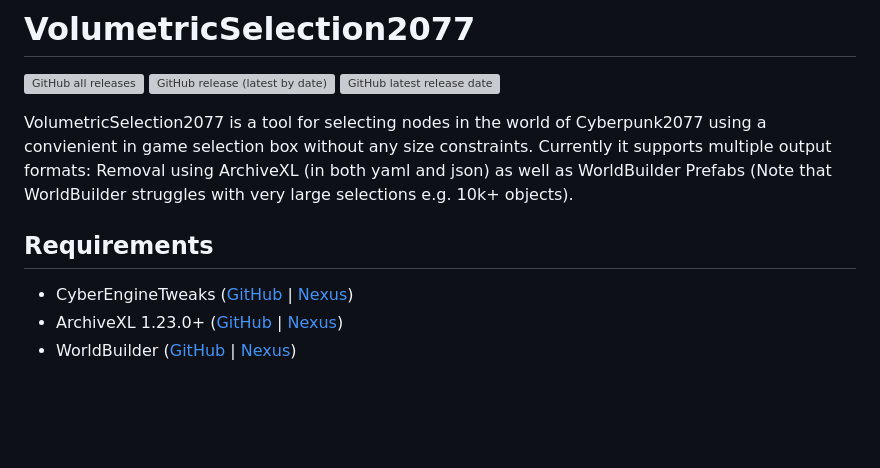
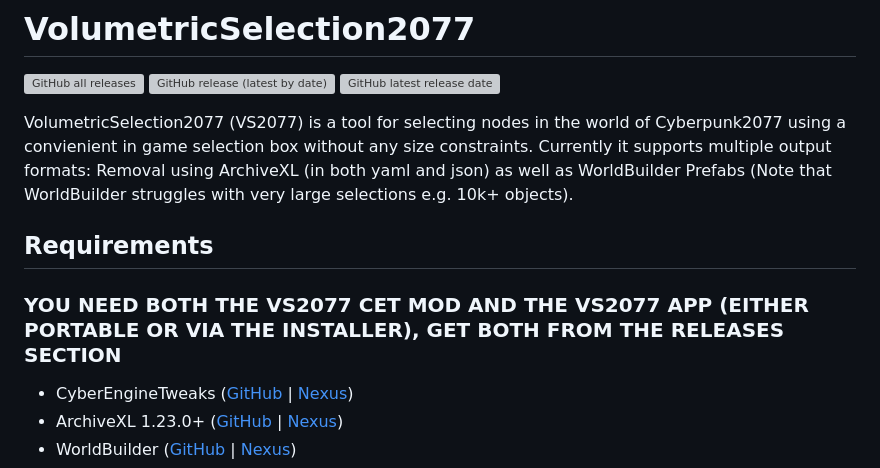
Before and after one commit to notaspirit/VolumetricSelection2077, a Markdown page: README.md, the part around the change. Rendered like a GitHub page; blank space fills up the shorter version; grey boxes are pictures that could not be loaded.

Commit message:
Update README.md
updated readme for clarity

```diff
--- a/README.md
+++ b/README.md
@@ -3,10 +3,11 @@
 
 ![GitHub all releases](https://img.shields.io/github/downloads/notaspirit/VolumetricSelection2077/total) ![GitHub release (latest by date)](https://img.shields.io/github/v/release/notaspirit/VolumetricSelection2077) ![GitHub latest release date](https://img.shields.io/github/release-date/notaspirit/VolumetricSelection2077)
 
-VolumetricSelection2077 is a tool for selecting nodes in the world of Cyberpunk2077 using a convienient in game selection box without any size constraints.
+VolumetricSelection2077 (VS2077) is a tool for selecting nodes in the world of Cyberpunk2077 using a convienient in game selection box without any size constraints.
 Currently it supports multiple output formats: Removal using ArchiveXL (in both yaml and json) as well as WorldBuilder Prefabs (Note that WorldBuilder struggles with very large selections e.g. 10k+ objects).
 
 ## Requirements
+### YOU NEED BOTH THE VS2077 CET MOD AND THE VS2077 APP (EITHER PORTABLE OR VIA THE INSTALLER), GET BOTH FROM THE RELEASES SECTION
 - CyberEngineTweaks ([GitHub](https://github.com/maximegmd/CyberEngineTweaks) | [Nexus](https://www.nexusmods.com/cyberpunk2077/mods/107))
 - ArchiveXL 1.23.0+ ([GitHub](https://github.com/psiberx/cp2077-archive-xl) | [Nexus](https://www.nexusmods.com/cyberpunk2077/mods/4198))
 - WorldBuilder ([GitHub](https://github.com/justarandomguyintheinternet/CP77_entSpawner) | [Nexus](https://www.nexusmods.com/cyberpunk2077/mods/20660))
```
